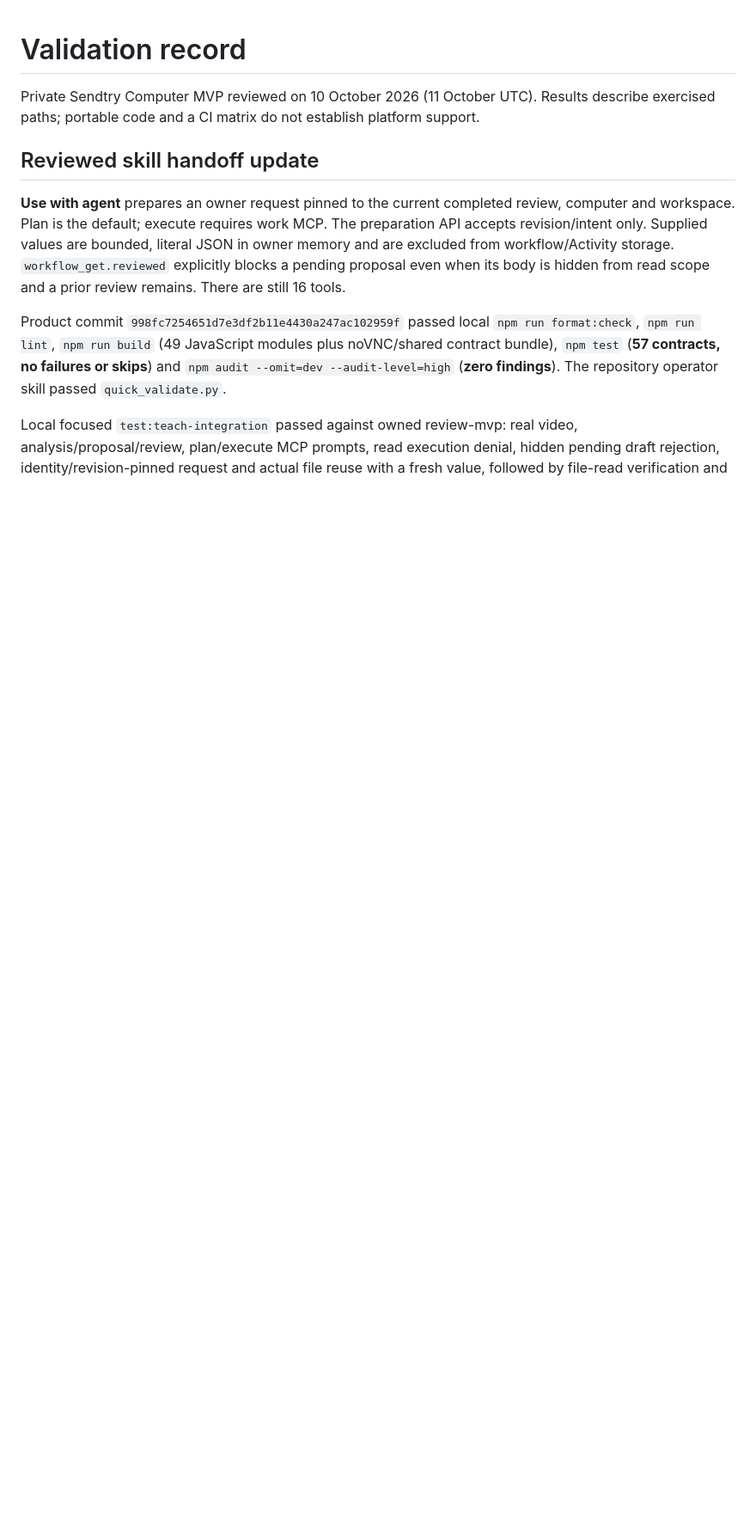
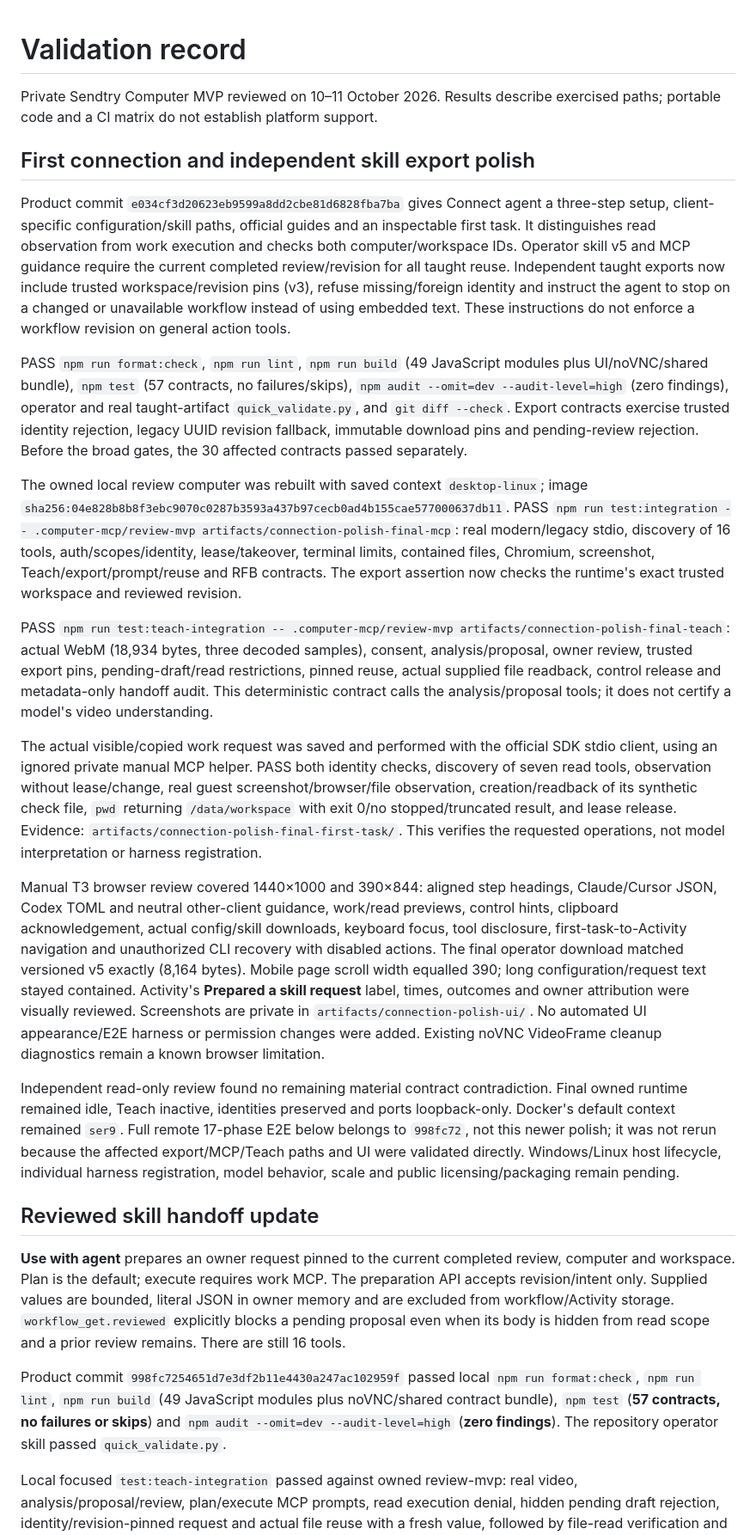
Before and after one commit to bujosa/computer-mcp, a Markdown page: docs/VALIDATION.md, the part around the change. Shown at 86% size. GitHub-like rendering; blank space fills up the shorter version.

Commit message:
docs: record connection and skill export validation

```diff
--- a/docs/VALIDATION.md
+++ b/docs/VALIDATION.md
@@ -1,8 +1,71 @@
 # Validation record
 
-Private Sendtry Computer MVP reviewed on 10 October 2026 (11 October UTC).
+Private Sendtry Computer MVP reviewed on 10–11 October 2026.
 Results describe exercised paths; portable code and a CI matrix do not establish
 platform support.
+
+## First connection and independent skill export polish
+
+Product commit `e034cf3d20623eb9599a8dd2cbe81d6828fba7ba` gives Connect agent
+a three-step setup, client-specific configuration/skill paths, official guides
+and an inspectable first task. It distinguishes read observation from work
+execution and checks both computer/workspace IDs. Operator skill v5 and MCP
+guidance require the current completed review/revision for all taught reuse.
+Independent taught exports now include trusted workspace/revision pins (v3),
+refuse missing/foreign identity and instruct the agent to stop on a changed or
+unavailable workflow instead of using embedded text. These instructions do not
+enforce a workflow revision on general action tools.
+
+PASS `npm run format:check`, `npm run lint`, `npm run build` (49 JavaScript
+modules plus UI/noVNC/shared bundle), `npm test` (57 contracts, no failures/skips),
+`npm audit --omit=dev --audit-level=high` (zero findings), operator and real
+taught-artifact `quick_validate.py`, and `git diff --check`. Export contracts
+exercise trusted identity rejection, legacy UUID revision fallback, immutable
+download pins and pending-review rejection. Before the broad gates, the 30
+affected contracts passed separately.
+
+The owned local review computer was rebuilt with saved context `desktop-linux`;
+image `sha256:04e828b8b8f3ebc9070c0287b3593a437b97cecb0ad4b155cae577000637db11`.
+PASS `npm run test:integration -- .computer-mcp/review-mvp artifacts/connection-polish-final-mcp`:
+real modern/legacy stdio, discovery of 16 tools, auth/scopes/identity, lease/takeover,
+terminal limits, contained files, Chromium, screenshot, Teach/export/prompt/reuse
+and RFB contracts. The export assertion now checks the runtime's exact trusted
+workspace and reviewed revision.
+
+PASS `npm run test:teach-integration -- .computer-mcp/review-mvp artifacts/connection-polish-final-teach`:
+actual WebM (18,934 bytes, three decoded samples), consent, analysis/proposal,
+owner review, trusted export pins, pending-draft/read restrictions, pinned reuse,
+actual supplied file readback, control release and metadata-only handoff audit.
+This deterministic contract calls the analysis/proposal tools; it does not
+certify a model's video understanding.
+
+The actual visible/copied work request was saved and performed with the official
+SDK stdio client, using an ignored private manual MCP helper. PASS both identity
+checks, discovery of seven read tools, observation without lease/change, real guest screenshot/browser/file
+observation, creation/readback of its synthetic check file, `pwd` returning
+`/data/workspace` with exit 0/no stopped/truncated result, and lease release.
+Evidence: `artifacts/connection-polish-final-first-task/`. This verifies the
+requested operations, not model interpretation or harness registration.
+
+Manual T3 browser review covered 1440×1000 and 390×844: aligned step headings,
+Claude/Cursor JSON, Codex TOML and neutral other-client guidance, work/read
+previews, control hints, clipboard acknowledgement, actual config/skill
+downloads, keyboard focus, tool disclosure, first-task-to-Activity navigation
+and unauthorized CLI recovery with disabled actions. The final operator download
+matched versioned v5 exactly (8,164 bytes). Mobile page scroll width equalled
+390; long configuration/request text stayed contained. Activity's **Prepared a
+skill request** label, times, outcomes and owner attribution were visually
+reviewed. Screenshots are private in `artifacts/connection-polish-ui/`. No
+automated UI appearance/E2E harness or permission changes were added. Existing
+noVNC VideoFrame cleanup diagnostics remain a known browser limitation.
+
+Independent read-only review found no remaining material contract contradiction.
+Final owned runtime remained idle, Teach inactive, identities preserved and ports
+loopback-only. Docker's default context remained `ser9`. Full remote 17-phase
+E2E below belongs to `998fc72`, not this newer polish; it was not rerun because
+the affected export/MCP/Teach paths and UI were validated directly. Windows/Linux
+host lifecycle, individual harness registration, model behavior, scale and
+public licensing/packaging remain pending.
 
 ## Reviewed skill handoff update
 
```
